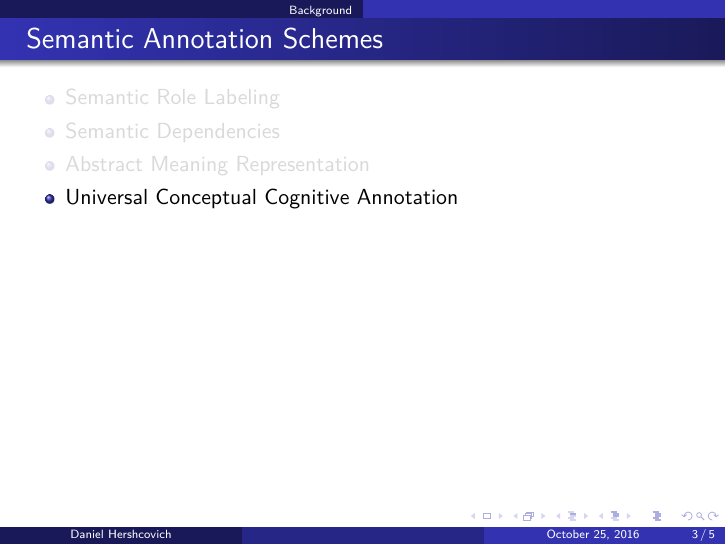
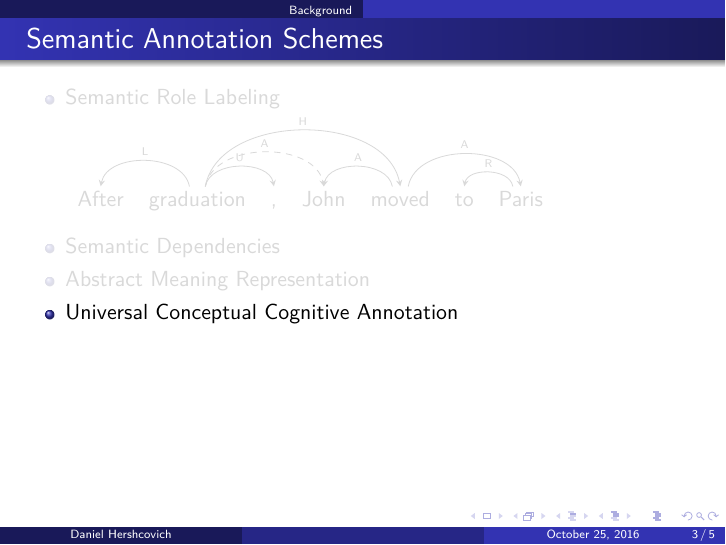
Before and after one commit to danielhers/phd, LaTeX slides (committee.tex): page 6 of 8. Compiled offline with pdfLaTeX.

Commit message:
Add part about semantic annotation schemes

```diff
--- a/committee.tex
+++ b/committee.tex
@@ -51,6 +51,18 @@
 \setbeamercovered{transparent}
 \begin{itemize}[<+>]
  \item Semantic Role Labeling
+	\begin{dependency}[theme = simple]
+	\begin{deptext}[column sep=.7em,ampersand replacement=\^]
+	After \^ graduation \^ , \^ John \^ moved \^ to \^ Paris \\
+	\end{deptext}
+	\depedge{2}{1}{L}
+	\depedge{2}{3}{U}
+	\depedge[dashed]{2}{4}{A}
+	\depedge{5}{4}{A}
+	\depedge{2}{5}{H}
+	\depedge{7}{6}{R}
+	\depedge{5}{7}{A}
+	\end{dependency}
  \item Semantic Dependencies
  \item Abstract Meaning Representation
  \item Universal Conceptual Cognitive Annotation
```
